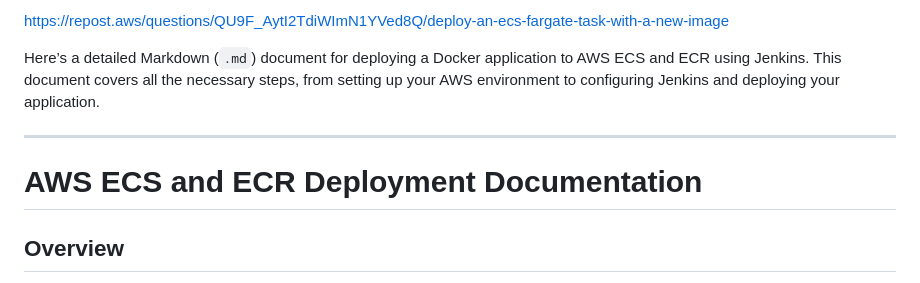
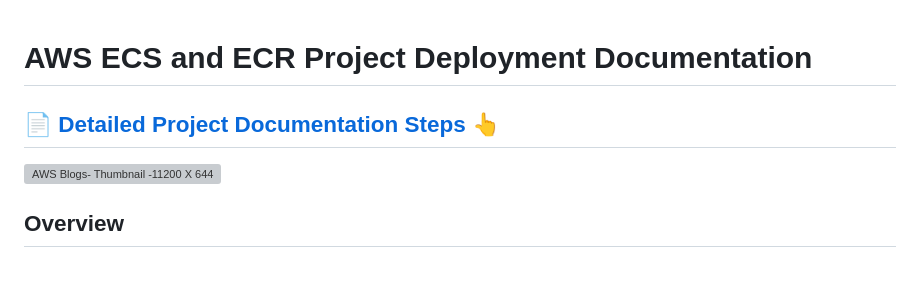
Before and after one commit to prafulpatel16/ecs-demo, a Markdown page: README.md, the part around the change. Drawn GitHub-style; grey boxes are pictures that could not be loaded.

```diff
--- a/README.md
+++ b/README.md
@@ -1,10 +1,10 @@
-https://repost.aws/questions/QU9F_AytI2TdiWImN1YVed8Q/deploy-an-ecs-fargate-task-with-a-new-image
 
-Here’s a detailed Markdown (`.md`) document for deploying a Docker application to AWS ECS and ECR using Jenkins. This document covers all the necessary steps, from setting up your AWS environment to configuring Jenkins and deploying your application.
+# AWS ECS and ECR Project Deployment Documentation
 
----
+## 📄 [Detailed Project Documentation Steps 👆](https://praful.cloud/aws-ecs-project)
 
-# AWS ECS and ECR Deployment Documentation
+![AWS Blogs- Thumbnail -11200 X 644](https://github.com/user-attachments/assets/00288d21-4250-4a91-9361-ce71992e1942)
+
 
 ## Overview
 
```
